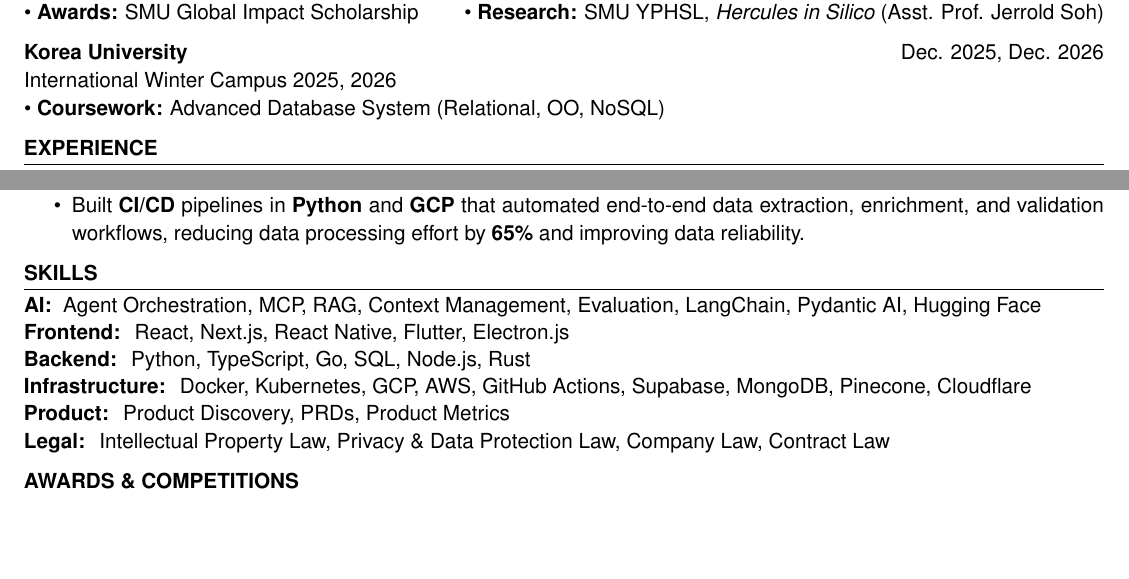
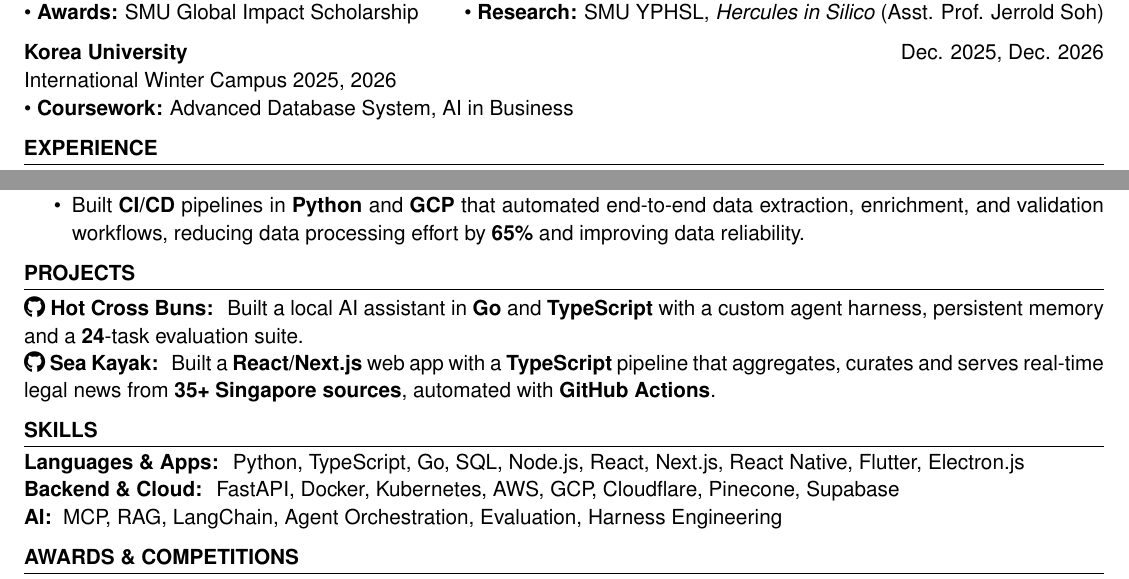
Before and after one commit to gongahkia/resume, a LaTeX document (src/main.tex): two parts of the page, joined at a grey line, cut so that both start at the same text, the shorter picture padded with empty space. Compiled offline with pdfLaTeX.

Commit message:
Update resume with projects and focused technical skills

```diff
--- a/src/main.tex
+++ b/src/main.tex
@@ -156,10 +156,9 @@
     summary,
     url
 ]{%
-    \faGithub\
     {%
         \bfseries
-        \href{\commandkey{url}}{\commandkey{name}}:
+        \href{\commandkey{url}}{\faGithub\ \commandkey{name}}:
     } {%
         \commandkey{summary}%
     }
@@ -170,6 +169,7 @@
 \newenvironment{awardCompetitionSection}[1]{%
     \sectionTitle{#1}%
     \setlength{\parskip}{2pt}%
+    \setlength{\parfillskip}{0pt}%
 }%
 
 \newkeycommand{\awardCompetitionItem}[
@@ -177,8 +177,7 @@
     organisation,
     period,
 ]{%
-    \textbf{\commandkey{name}} \hfill \commandkey{period} \\
-    \commandkey{organisation}%
+    \textbf{\commandkey{name}}: \textit{\commandkey{organisation}} \hfill \commandkey{period}%
 }
 
 % ----------------------------------------
@@ -220,7 +219,7 @@
         grade={}
     ]
     \par\vspace{-0.6em}
-    {\raggedright \textbullet\ \textbf{Coursework:} Advanced Database System (Relational, OO, NoSQL)\hfill\par}
+    {\raggedright \textbullet\ \textbf{Coursework:} Advanced Database System, AI in Business\hfill\par}
 
 \end{educationSection}
 
@@ -297,33 +296,38 @@
 
 \end{experienceSection}
 
+% --------- Projects -----------
+
+\begin{projectSection}{Projects}
+
+    \projectItem[
+        name={Hot Cross Buns},
+        summary={Built a local AI assistant in \textbf{Go} and \textbf{TypeScript} with a custom agent harness, persistent memory and a \textbf{24}-task evaluation suite.},
+        url={https://github.com/gongahkia/hot-cross-buns}
+    ] \\
+    \projectItem[
+        name={Sea Kayak},
+        summary={Built a \textbf{React/Next.js} web app with a \textbf{TypeScript} pipeline that aggregates, curates and serves real-time legal news from \textbf{35+ Singapore sources}, automated with \textbf{GitHub Actions}.},
+        url={https://github.com/gongahkia/sea-kayak}
+    ]
+
+\end{projectSection}
+
 % --------- Skills -----------
 
 \begin{skillsSection}{Skills}
 
     \skillItem[
-        category={AI},
-        skills={Agent Orchestration, MCP, RAG, Context Management, Evaluation, LangChain, Pydantic AI, Hugging Face}
+        category={Languages \& Apps},
+        skills={Python, TypeScript, Go, SQL, Node.js, React, Next.js, React Native, Flutter, Electron.js}
     ] \\
     \skillItem[
-        category={Frontend},
-        skills={React, Next.js, React Native, Flutter, Electron.js}
+        category={Backend \& Cloud},
+        skills={FastAPI, Docker, Kubernetes, AWS, GCP, Cloudflare, Pinecone, Supabase}
     ] \\
     \skillItem[
-        category={Backend},
-        skills={Python, TypeScript, Go, SQL, Node.js, Rust}
-    ] \\
-    \skillItem[
-        category={Infrastructure},
-        skills={Docker, Kubernetes, GCP, AWS, GitHub Actions, Supabase, MongoDB, Pinecone, Cloudflare}
-    ] \\
-    \skillItem[
-        category={Product},
-        skills={Product Discovery, PRDs, Product Metrics}
-    ] \\
-    \skillItem[
-        category={Legal},
-        skills={Intellectual Property Law, Privacy \& Data Protection Law, Company Law, Contract Law}
+        category={AI},
+        skills={MCP, RAG, LangChain, Agent Orchestration, Evaluation, Harness Engineering}
     ]
 
 \end{skillsSection}
```
Also changed, not shown: output/main.pdf, output/main.png.
